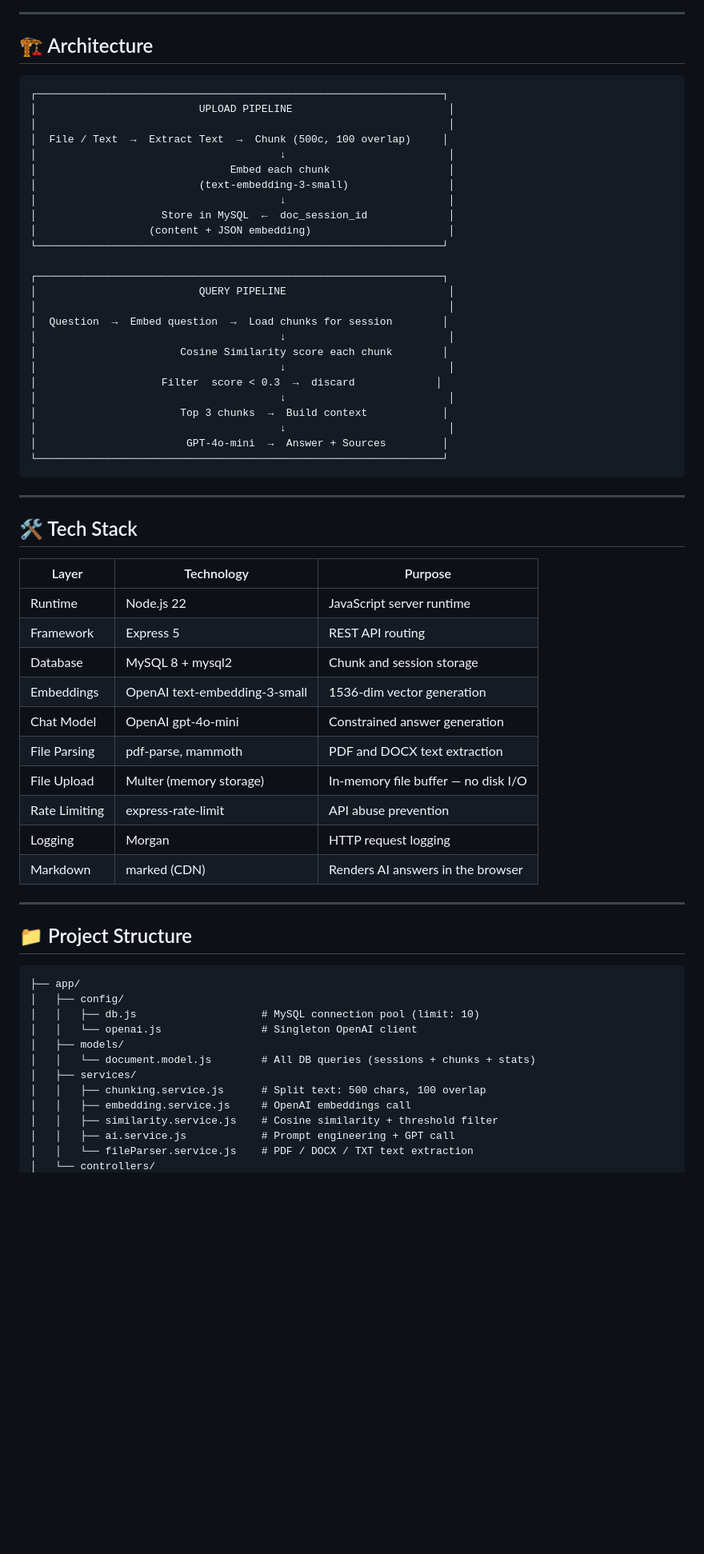
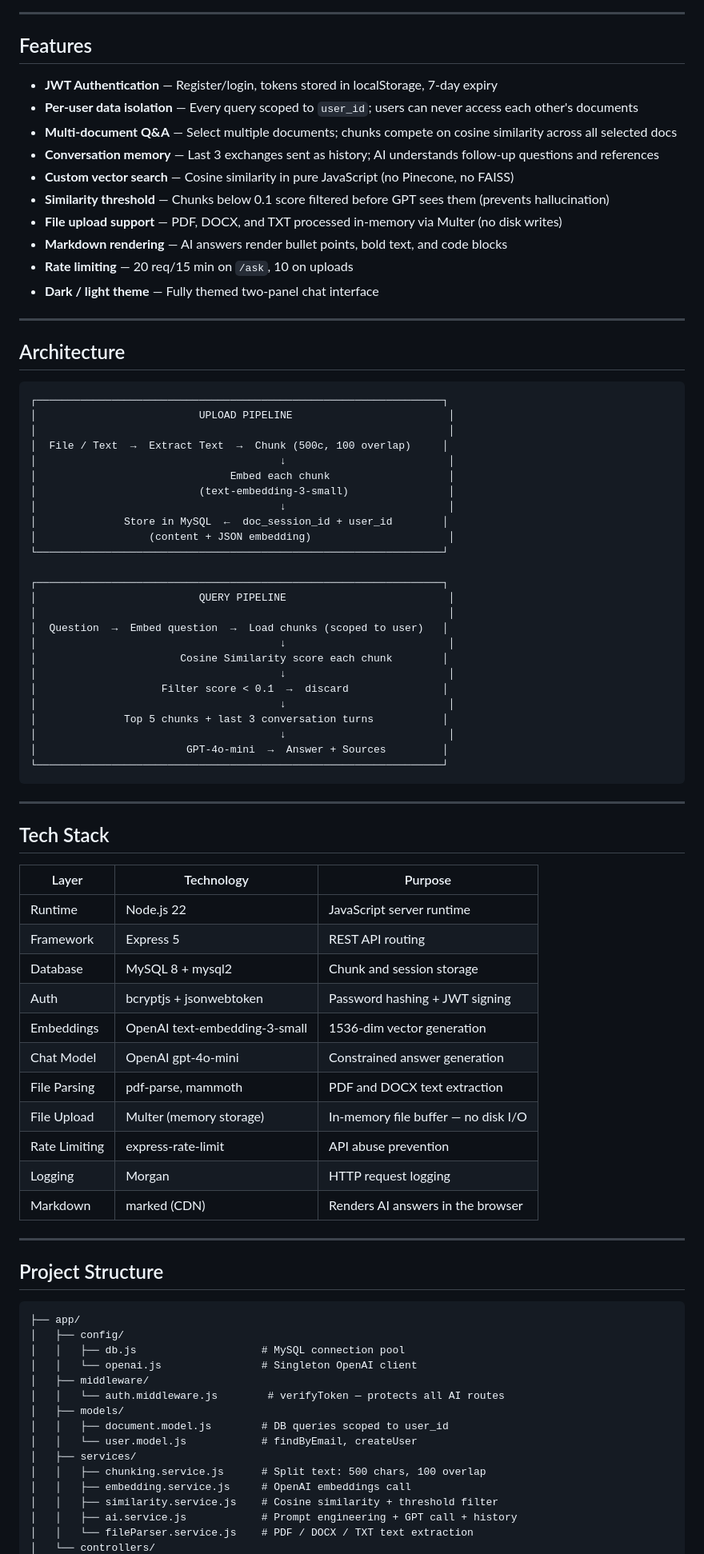
Before and after one commit to sagargunjal671/context-aware-document-intelligence, a Markdown page: README.md, the part around the change printed below. Shown: that part at 80% size. GitHub-like rendering; blank space fills up the shorter version.

````diff
--- a/README.md
+++ b/README.md
@@ -25,7 +18,22 @@ A production-ready **RAG (Retrieval-Augmented Generation)** system that lets you
 
 ---
 
-## 🏗️ Architecture
+## Features
+
+- **JWT Authentication** — Register/login, tokens stored in localStorage, 7-day expiry
+- **Per-user data isolation** — Every query scoped to `user_id`; users can never access each other's documents
+- **Multi-document Q&A** — Select multiple documents; chunks compete on cosine similarity across all selected docs
+- **Conversation memory** — Last 3 exchanges sent as history; AI understands follow-up questions and references
+- **Custom vector search** — Cosine similarity in pure JavaScript (no Pinecone, no FAISS)
+- **Similarity threshold** — Chunks below 0.1 score filtered before GPT sees them (prevents hallucination)
+- **File upload support** — PDF, DOCX, and TXT processed in-memory via Multer (no disk writes)
+- **Markdown rendering** — AI answers render bullet points, bold text, and code blocks
+- **Rate limiting** — 20 req/15 min on `/ask`, 10 on uploads
+- **Dark / light theme** — Fully themed two-panel chat interface
+
+---
+
+## Architecture
 
 ```
 ┌─────────────────────────────────────────────────────────────────┐
@@ -36,20 +44,20 @@ A production-ready **RAG (Retrieval-Augmented Generation)** system that lets you
 │                               Embed each chunk                   │
 │                          (text-embedding-3-small)                │
 │                                       ↓                          │
-│                    Store in MySQL  ←  doc_session_id             │
+│              Store in MySQL  ←  doc_session_id + user_id        │
 │                  (content + JSON embedding)                      │
 └─────────────────────────────────────────────────────────────────┘
 
 ┌─────────────────────────────────────────────────────────────────┐
 │                          QUERY PIPELINE                          │
 │                                                                  │
-│  Question  →  Embed question  →  Load chunks for session        │
+│  Question  →  Embed question  →  Load chunks (scoped to user)   │
 │                                       ↓                          │
 │                       Cosine Similarity score each chunk        │
 │                                       ↓                          │
-│                    Filter  score < 0.3  →  discard             │
+│                    Filter score < 0.1  →  discard               │
 │                                       ↓                          │
-│                       Top 3 chunks  →  Build context            │
+│              Top 5 chunks + last 3 conversation turns           │
 │                                       ↓                          │
 │                        GPT-4o-mini  →  Answer + Sources         │
 └─────────────────────────────────────────────────────────────────┘
@@ -57,13 +65,14 @@ A production-ready **RAG (Retrieval-Augmented Generation)** system that lets you
 
 ---
 
-## 🛠️ Tech Stack
+## Tech Stack
 
 | Layer          | Technology                          | Purpose                              |
 |----------------|--------------------------------------|--------------------------------------|
 | Runtime        | Node.js 22                           | JavaScript server runtime            |
 | Framework      | Express 5                            | REST API routing                     |
 | Database       | MySQL 8 + mysql2                     | Chunk and session storage            |
+| Auth           | bcryptjs + jsonwebtoken              | Password hashing + JWT signing       |
 | Embeddings     | OpenAI text-embedding-3-small        | 1536-dim vector generation           |
 | Chat Model     | OpenAI gpt-4o-mini                   | Constrained answer generation        |
 | File Parsing   | pdf-parse, mammoth                   | PDF and DOCX text extraction         |
@@ -74,19 +83,22 @@ A production-ready **RAG (Retrieval-Augmented Generation)** system that lets you
 
 ---
 
-## 📁 Project Structure
+## Project Structure
 
 ```
 ├── app/
 │   ├── config/
-│   │   ├── db.js                    # MySQL connection pool (limit: 10)
+│   │   ├── db.js                    # MySQL connection pool
 │   │   └── openai.js                # Singleton OpenAI client
+│   ├── middleware/
+│   │   └── auth.middleware.js        # verifyToken — protects all AI routes
 │   ├── models/
-│   │   └── document.model.js        # All DB queries (sessions + chunks + stats)
+│   │   ├── document.model.js        # DB queries scoped to user_id
+│   │   └── user.model.js            # findByEmail, createUser
 │   ├── services/
 │   │   ├── chunking.service.js      # Split text: 500 chars, 100 overlap
 │   │   ├── embedding.service.js     # OpenAI embeddings call
 │   │   ├── similarity.service.js    # Cosine similarity + threshold filter
-│   │   ├── ai.service.js            # Prompt engineering + GPT call
+│   │   ├── ai.service.js            # Prompt engineering + GPT call + history
 │   │   └── fileParser.service.js    # PDF / DOCX / TXT text extraction
 │   └── controllers/
````
Also changed, not shown: other parts of README.md (+91 -92 lines), screenshots/chat.png (added), screenshots/login.png (added), screenshots/sidebar.png (added), 15 other files.
